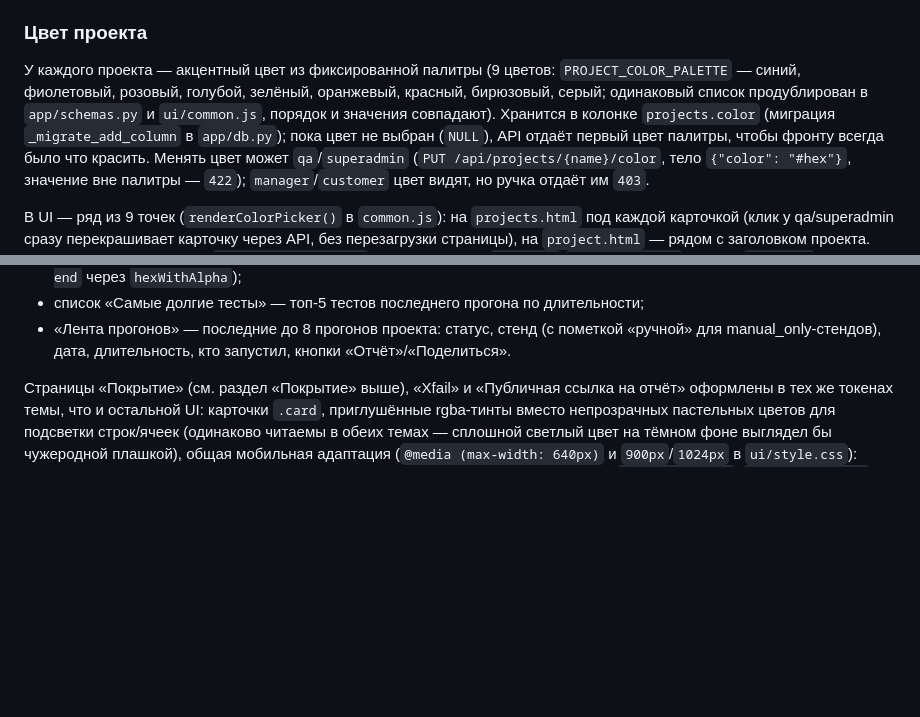
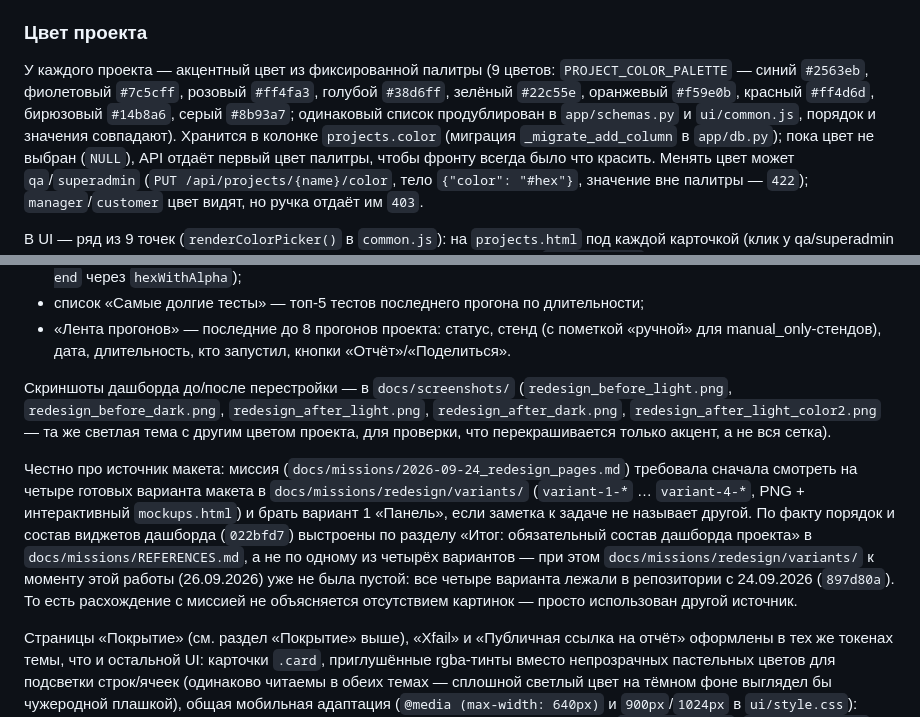
Before and after one commit to andrewkorotkoW/test_hub, a Markdown page: README.md, 2 parts joined by grey strips. GitHub-like rendering; blank space fills up the shorter version.

Commit message:
README: hex-палитра цвета проекта, скриншоты редизайна, честно про источник макета
В разделе «Дизайн и темы» — «Цвет проекта» дополнен hex-кодами всех 9 цветов
палитры (были только названия). Добавлена ссылка на docs/screenshots/redesign_*.png.
Отдельным абзацем зафиксировано расхождение с миссией 2026-09-24_redesign_pages.md:
структура дашборда project.html (022bfd7) взята из docs/missions/REFERENCES.md, а не
из одного из четырёх вариантов макета в docs/missions/redesign/variants/, как требовала
миссия — и не из-за пустой папки: варианты лежали в репозитории уже с 24.09.2026.

Co-Authored-By: Claude Sonnet 5 <noreply@anthropic.com>

```diff
--- a/README.md
+++ b/README.md
@@ -454,10 +454,12 @@ failed-тестами) и «Сбросить вид», зум и панорам
 ### Цвет проекта
 
 У каждого проекта — акцентный цвет из фиксированной палитры (9 цветов:
-`PROJECT_COLOR_PALETTE` — синий, фиолетовый, розовый, голубой, зелёный,
-оранжевый, красный, бирюзовый, серый; одинаковый список продублирован в
-`app/schemas.py` и `ui/common.js`, порядок и значения совпадают). Хранится в
-колонке `projects.color` (миграция `_migrate_add_column` в `app/db.py`); пока
+`PROJECT_COLOR_PALETTE` — синий `#2563eb`, фиолетовый `#7c5cff`, розовый
+`#ff4fa3`, голубой `#38d6ff`, зелёный `#22c55e`, оранжевый `#f59e0b`, красный
+`#ff4d6d`, бирюзовый `#14b8a6`, серый `#8b93a7`; одинаковый список
+продублирован в `app/schemas.py` и `ui/common.js`, порядок и значения
+совпадают). Хранится в колонке `projects.color` (миграция
+`_migrate_add_column` в `app/db.py`); пока
 цвет не выбран (`NULL`), API отдаёт первый цвет палитры, чтобы фронту всегда
 было что красить. Менять цвет может `qa`/`superadmin`
 (`PUT /api/projects/{name}/color`, тело `{"color": "#hex"}`, значение вне
@@ -500,6 +502,24 @@ WCAG в `common.js`), а не жёстко зашит белым — на све
 - «Лента прогонов» — последние до 8 прогонов проекта: статус, стенд (с
   пометкой «ручной» для manual_only-стендов), дата, длительность, кто
   запустил, кнопки «Отчёт»/«Поделиться».
+
+Скриншоты дашборда до/после перестройки — в `docs/screenshots/`
+(`redesign_before_light.png`, `redesign_before_dark.png`,
+`redesign_after_light.png`, `redesign_after_dark.png`,
+`redesign_after_light_color2.png` — та же светлая тема с другим цветом
+проекта, для проверки, что перекрашивается только акцент, а не вся сетка).
+
+Честно про источник макета: миссия (`docs/missions/2026-09-24_redesign_pages.md`)
+требовала сначала смотреть на четыре готовых варианта макета в
+`docs/missions/redesign/variants/` (`variant-1-*` … `variant-4-*`, PNG +
+интерактивный `mockups.html`) и брать вариант 1 «Панель», если заметка к
+задаче не называет другой. По факту порядок и состав виджетов дашборда
+(`022bfd7`) выстроены по разделу «Итог: обязательный состав дашборда
+проекта» в `docs/missions/REFERENCES.md`, а не по одному из четырёх
+вариантов — при этом `docs/missions/redesign/variants/` к моменту этой
+работы (26.09.2026) уже не была пустой: все четыре варианта лежали в
+репозитории с 24.09.2026 (`897d80a`). То есть расхождение с миссией не
+объясняется отсутствием картинок — просто использован другой источник.
 
 Страницы «Покрытие» (см. раздел «Покрытие» выше), «Xfail» и «Публичная ссылка
 на отчёт» оформлены в тех же токенах темы, что и остальной UI: карточки
```
